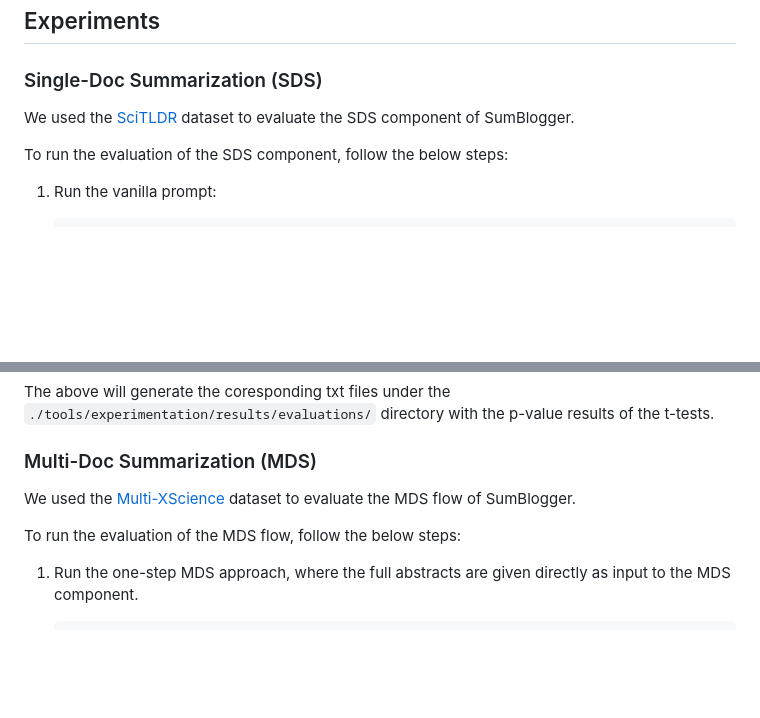
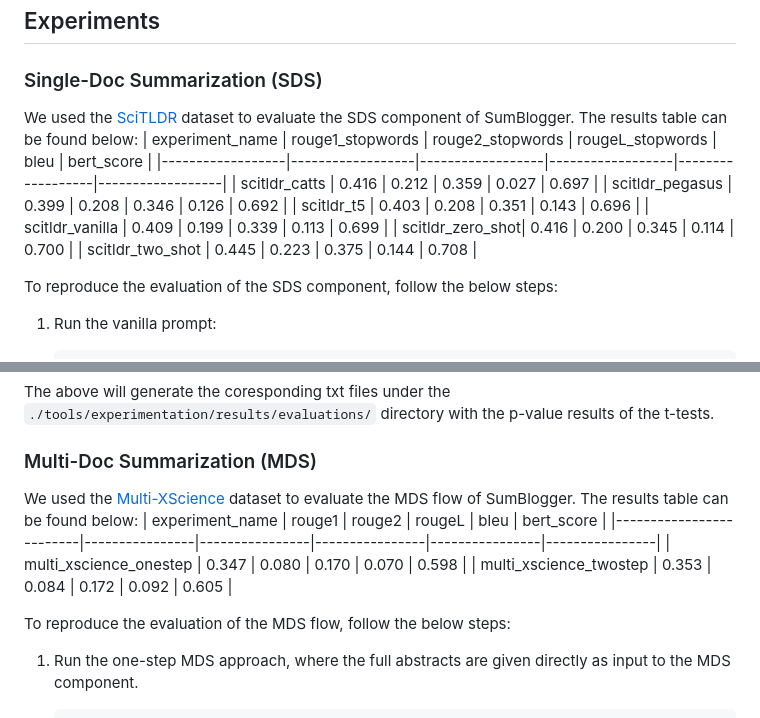
Before and after one commit to zetaalphavector/sumblogger, a Markdown page: README.md, 2 parts joined by grey strips. GitHub-like rendering; blank space fills up the shorter version.

Commit message:
Add results table in README.md

```diff
--- a/README.md
+++ b/README.md
@@ -51,8 +51,19 @@ Note: The vos viewer visualizations of each cluster are stored in the same outpu
 
 ### Single-Doc Summarization (SDS)
 We used the [SciTLDR](https://huggingface.co/datasets/allenai/scitldr) dataset to evaluate the SDS component of SumBlogger.
+The results table can be found below:
+| experiment_name  | rouge1_stopwords | rouge2_stopwords | rougeL_stopwords | bleu             | bert_score       |
+|------------------|------------------|------------------|------------------|------------------|------------------|
+| scitldr_catts    | 0.416            | 0.212            | 0.359            | 0.027            | 0.697            |
+| scitldr_pegasus  | 0.399            | 0.208            | 0.346            | 0.126            | 0.692            |
+| scitldr_t5       | 0.403            | 0.208            | 0.351            | 0.143            | 0.696            |
+| scitldr_vanilla  | 0.409            | 0.199            | 0.339            | 0.113            | 0.699            |
+| scitldr_zero_shot| 0.416            | 0.200            | 0.345            | 0.114            | 0.700            |
+| scitldr_two_shot | 0.445            | 0.223            | 0.375            | 0.144            | 0.708            |
 
-To run the evaluation of the SDS component, follow the below steps:
+
+
+To reproduce the evaluation of the SDS component, follow the below steps:
 1. Run the vanilla prompt:
     ~~~
     python -m tools.experimentation.run_instruction_tuned_llm --experiment-name scitldr_vanilla --size <NUMBER_OF_DATASET_ENTRIES> --offset <OFFSET_OF_DATASET_ENTRIES>
@@ -101,8 +112,13 @@ The above will generate the coresponding txt files under the `./tools/experiment
 
 ### Multi-Doc Summarization (MDS)
 We used the [Multi-XScience](https://huggingface.co/datasets/multi_x_science_sum) dataset to evaluate the MDS flow of SumBlogger.
+The results table can be found below:
+| experiment_name         | rouge1         | rouge2         | rougeL         | bleu           | bert_score     |
+|-------------------------|----------------|----------------|----------------|----------------|----------------|
+| multi_xscience_onestep  | 0.347          | 0.080          | 0.170          | 0.070          | 0.598          |
+| multi_xscience_twostep  | 0.353          | 0.084          | 0.172          | 0.092          | 0.605          |
 
-To run the evaluation of the MDS flow, follow the below steps:
+To reproduce the evaluation of the MDS flow, follow the below steps:
 1. Run the one-step MDS approach, where the full abstracts are given directly as input to the MDS component.
     ~~~
     python -m tools.experimentation.run_instruction_tuned_llm --experiment-name multi_xscience_onestep --size <NUMBER_OF_DATASET_ENTRIES> --offset <OFFSET_OF_DATASET_ENTRIES>
```
